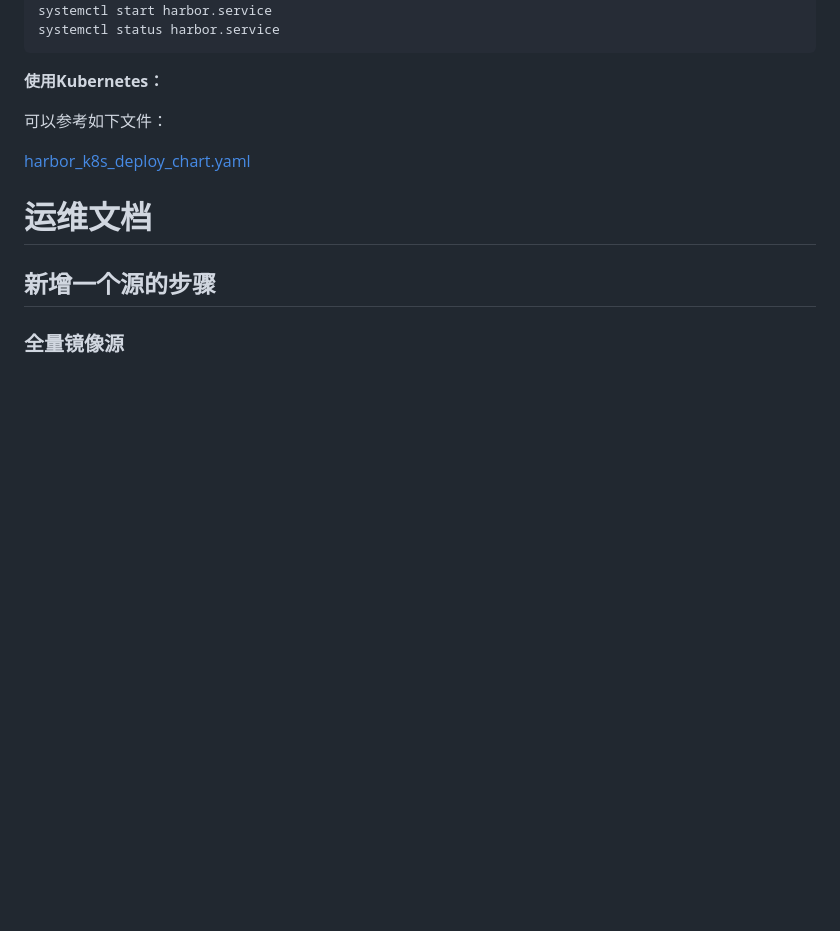
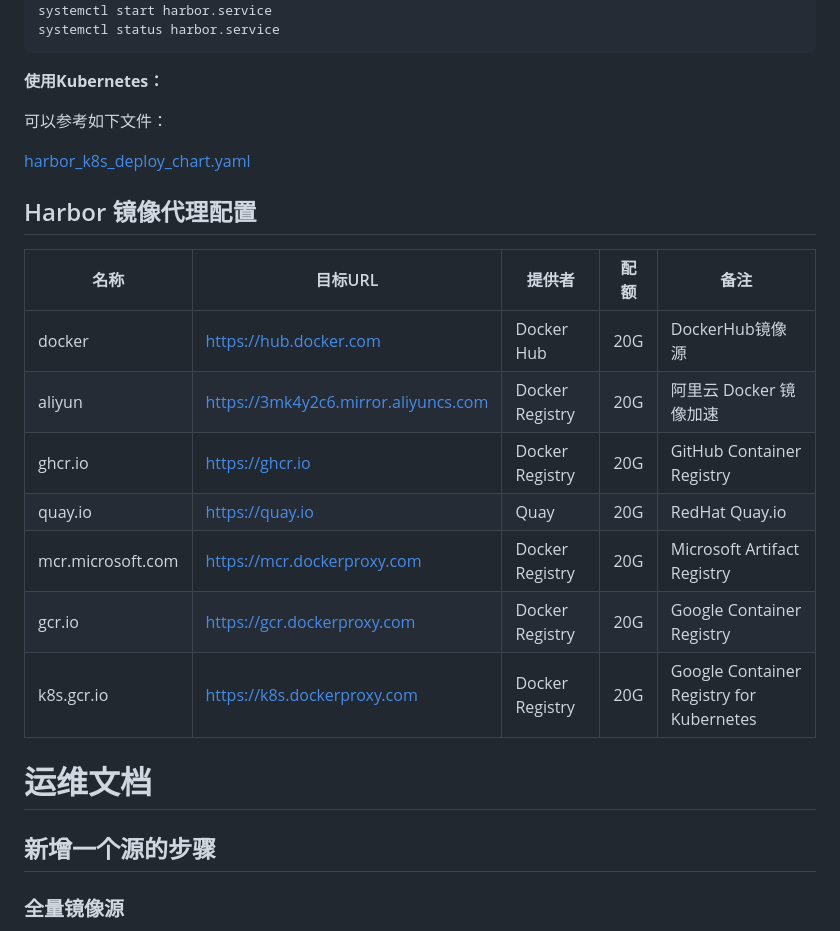
Before and after one commit to chn-lee-yumi/mirrors-gdut, a Markdown page: README.md, the part around the change. Drawn GitHub-style; blank space fills up the shorter version.

Commit message:
fix(README.md):修改README文件，添加 Docker 缓存配置说明

```diff
--- a/README.md
+++ b/README.md
@@ -281,6 +281,18 @@ systemctl status harbor.service
 
 [harbor_k8s_deploy_chart.yaml](harbor_k8s_deploy_chart.yaml)
 
+## Harbor 镜像代理配置
+
+|名称|目标URL|提供者|配额|备注|
+|---|---|---|---|---|
+|docker|https://hub.docker.com|Docker Hub|20G|DockerHub镜像源|
+|aliyun|https://3mk4y2c6.mirror.aliyuncs.com|Docker Registry|20G|阿里云 Docker 镜像加速|
+|ghcr.io|https://ghcr.io|Docker Registry|20G|GitHub Container Registry|
+|quay.io|https://quay.io|Quay|20G|RedHat Quay.io|
+|mcr.microsoft.com|https://mcr.dockerproxy.com|Docker Registry|20G|Microsoft Artifact Registry|
+|gcr.io|https://gcr.dockerproxy.com|Docker Registry|20G|Google Container Registry|
+|k8s.gcr.io|https://k8s.dockerproxy.com|Docker Registry|20G|Google Container Registry for Kubernetes|
+
 # 运维文档
 
 ## 新增一个源的步骤
```
